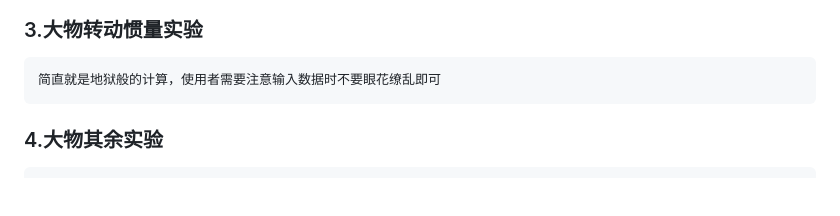
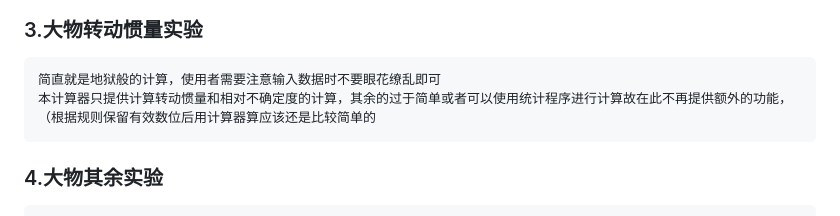
Before and after one commit to BetterAndBetterII/phy_calculator, a Markdown page: README.md, the part around the change. Rendered like a GitHub page; blank space fills up the shorter version.

```diff
--- a/README.md
+++ b/README.md
@@ -62,7 +62,8 @@
 ### 3.大物转动惯量实验
 
     简直就是地狱般的计算，使用者需要注意输入数据时不要眼花缭乱即可
-
+    本计算器只提供计算转动惯量和相对不确定度的计算，其余的过于简单或者可以使用统计程序进行计算故在此不再提供额外的功能，
+    （根据规则保留有效数位后用计算器算应该还是比较简单的
 
 ### 4.大物其余实验
 
```
